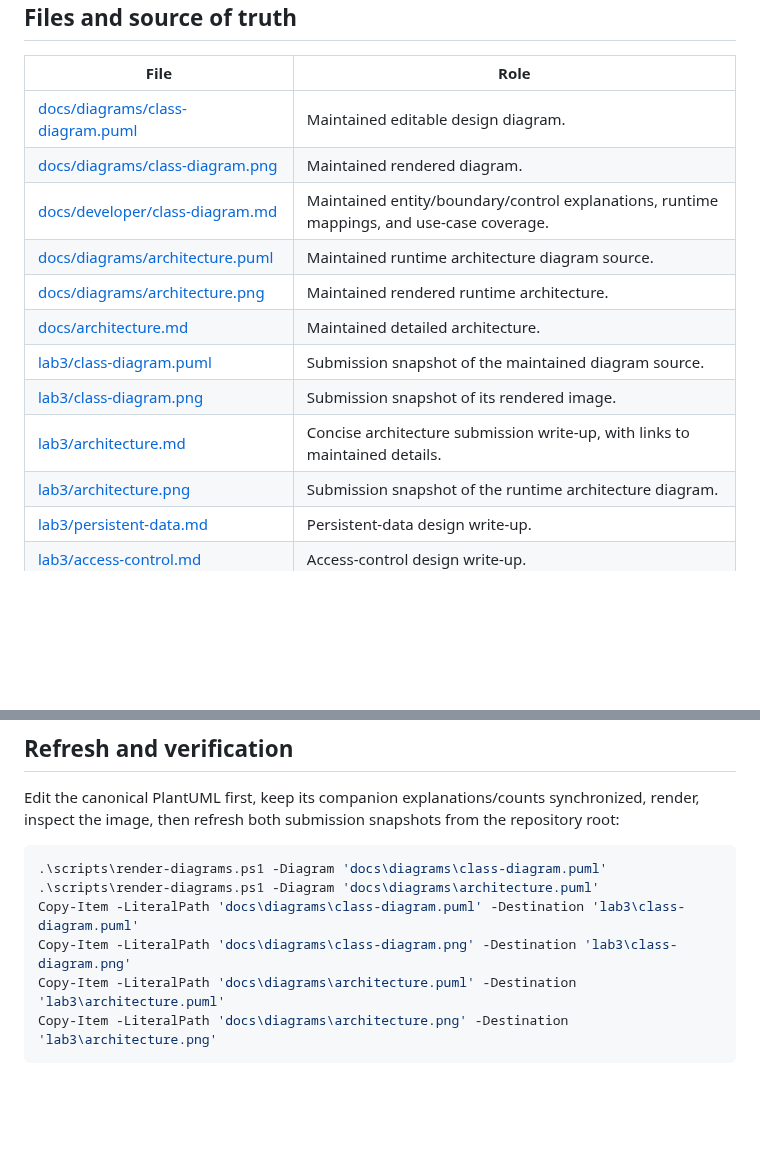
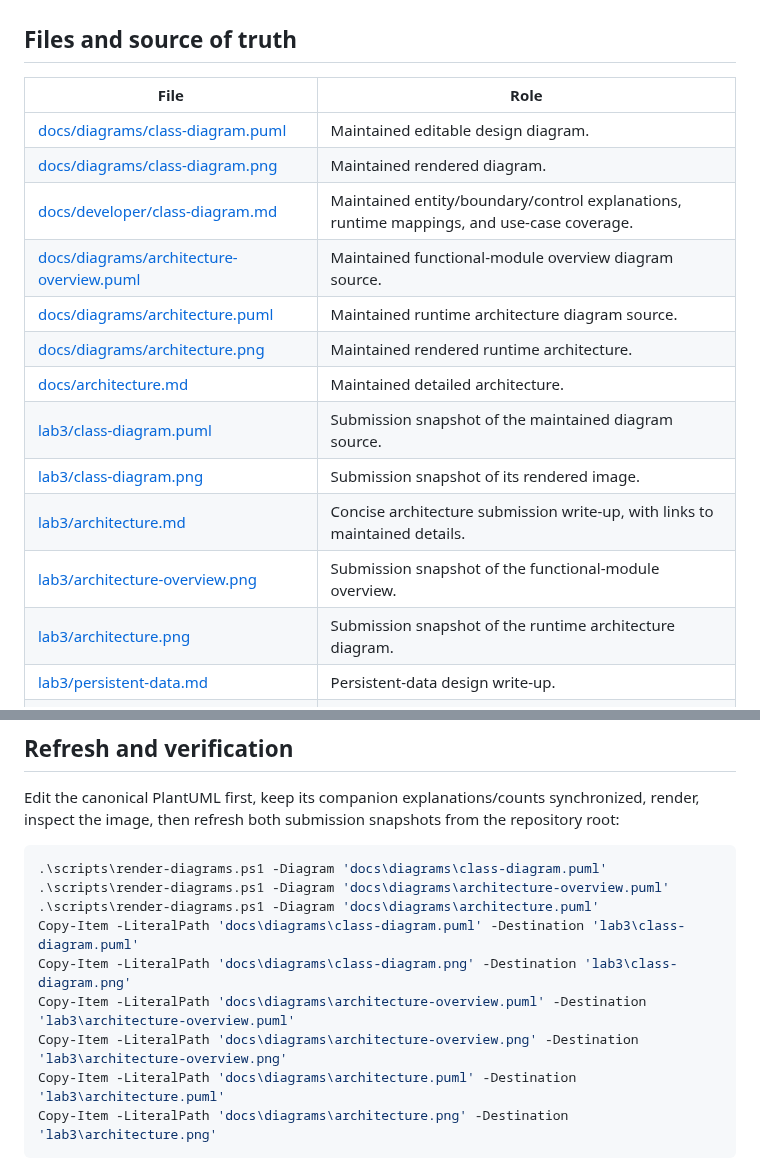
Before and after one commit to sagar2377/PolyNTU, a Markdown page: lab3/steps-1-4-handoff.md, 2 parts joined by grey strips. GitHub-like rendering; blank space fills up the shorter version.

Commit message:
Add a functional-module architecture overview
The detailed component diagram names every source module, which is more
than a reader needs first. A five-box overview now leads both architecture
write-ups: browser, market service, settlement worker, database, and
external data sources. The detailed diagram stays below it.

````diff
--- a/lab3/steps-1-4-handoff.md
+++ b/lab3/steps-1-4-handoff.md
@@ -34,12 +34,14 @@ Manual 2.3 asks for encapsulation, loose coupling, and high cohesion; the design
 | [docs/diagrams/class-diagram.puml](../docs/diagrams/class-diagram.puml) | Maintained editable design diagram. |
 | [docs/diagrams/class-diagram.png](../docs/diagrams/class-diagram.png) | Maintained rendered diagram. |
 | [docs/developer/class-diagram.md](../docs/developer/class-diagram.md) | Maintained entity/boundary/control explanations, runtime mappings, and use-case coverage. |
+| [docs/diagrams/architecture-overview.puml](../docs/diagrams/architecture-overview.puml) | Maintained functional-module overview diagram source. |
 | [docs/diagrams/architecture.puml](../docs/diagrams/architecture.puml) | Maintained runtime architecture diagram source. |
 | [docs/diagrams/architecture.png](../docs/diagrams/architecture.png) | Maintained rendered runtime architecture. |
 | [docs/architecture.md](../docs/architecture.md) | Maintained detailed architecture. |
 | [lab3/class-diagram.puml](class-diagram.puml) | Submission snapshot of the maintained diagram source. |
 | [lab3/class-diagram.png](class-diagram.png) | Submission snapshot of its rendered image. |
 | [lab3/architecture.md](architecture.md) | Concise architecture submission write-up, with links to maintained details. |
+| [lab3/architecture-overview.png](architecture-overview.png) | Submission snapshot of the functional-module overview. |
 | [lab3/architecture.png](architecture.png) | Submission snapshot of the runtime architecture diagram. |
 | [lab3/persistent-data.md](persistent-data.md) | Persistent-data design write-up. |
 | [lab3/access-control.md](access-control.md) | Access-control design write-up. |
@@ -129,9 +131,12 @@ Edit the canonical PlantUML first, keep its companion explanations/counts synchr
 
 ```powershell
 .\scripts\render-diagrams.ps1 -Diagram 'docs\diagrams\class-diagram.puml'
+.\scripts\render-diagrams.ps1 -Diagram 'docs\diagrams\architecture-overview.puml'
 .\scripts\render-diagrams.ps1 -Diagram 'docs\diagrams\architecture.puml'
 Copy-Item -LiteralPath 'docs\diagrams\class-diagram.puml' -Destination 'lab3\class-diagram.puml'
 Copy-Item -LiteralPath 'docs\diagrams\class-diagram.png' -Destination 'lab3\class-diagram.png'
+Copy-Item -LiteralPath 'docs\diagrams\architecture-overview.puml' -Destination 'lab3\architecture-overview.puml'
+Copy-Item -LiteralPath 'docs\diagrams\architecture-overview.png' -Destination 'lab3\architecture-overview.png'
 Copy-Item -LiteralPath 'docs\diagrams\architecture.puml' -Destination 'lab3\architecture.puml'
 Copy-Item -LiteralPath 'docs\diagrams\architecture.png' -Destination 'lab3\architecture.png'
 ```
````
Also changed, not shown: docs/architecture.md (+4 -0 lines), lab3/architecture.md (+2 -0 lines), docs/diagrams/architecture-overview.png (added), lab3/architecture-overview.png (added), 2 other files.
